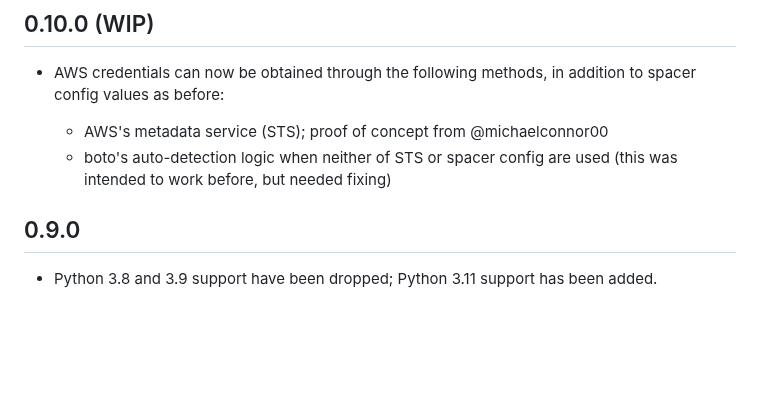
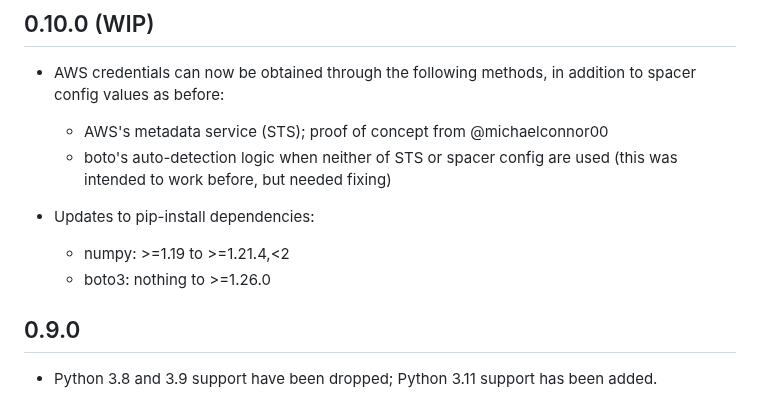
Before and after one commit to coralnet/pyspacer, a Markdown page: CHANGELOG.md, the part around the change. GitHub-like rendering; blank space fills up the shorter version.

Commit message:
Update changelog WIP entry.

```diff
--- a/CHANGELOG.md
+++ b/CHANGELOG.md
@@ -6,6 +6,11 @@
 
   - AWS's metadata service (STS); proof of concept from @michaelconnor00
   - boto's auto-detection logic when neither of STS or spacer config are used (this was intended to work before, but needed fixing)
+
+- Updates to pip-install dependencies:
+
+  - numpy: >=1.19 to >=1.21.4,<2
+  - boto3: nothing to >=1.26.0
 
 ## 0.9.0
 
```
